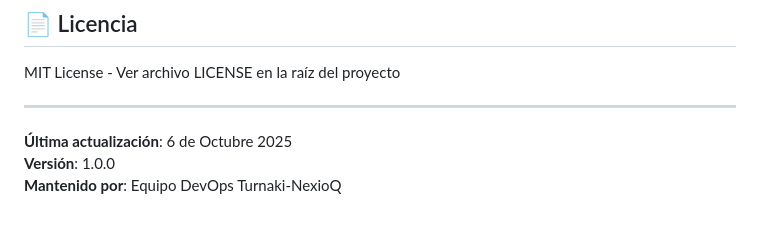
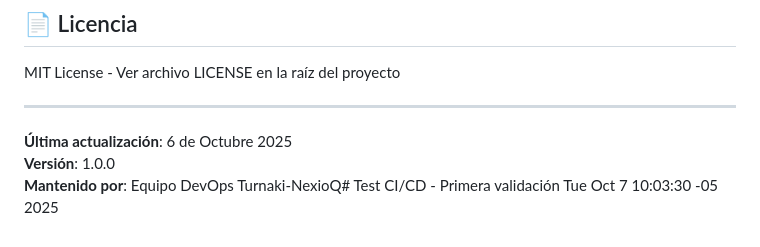
Before and after one commit to juniorcbss/turnaki-nexioq, a Markdown page: terraform/README.md, the part around the change. GitHub-like rendering.

```diff
--- a/terraform/README.md
+++ b/terraform/README.md
@@ -502,4 +502,4 @@ MIT License - Ver archivo LICENSE en la raíz del proyecto
 
 **Última actualización**: 6 de Octubre 2025
 **Versión**: 1.0.0
-**Mantenido por**: Equipo DevOps Turnaki-NexioQ
+**Mantenido por**: Equipo DevOps Turnaki-NexioQ# Test CI/CD - Primera validación Tue Oct  7 10:03:30 -05 2025
```
